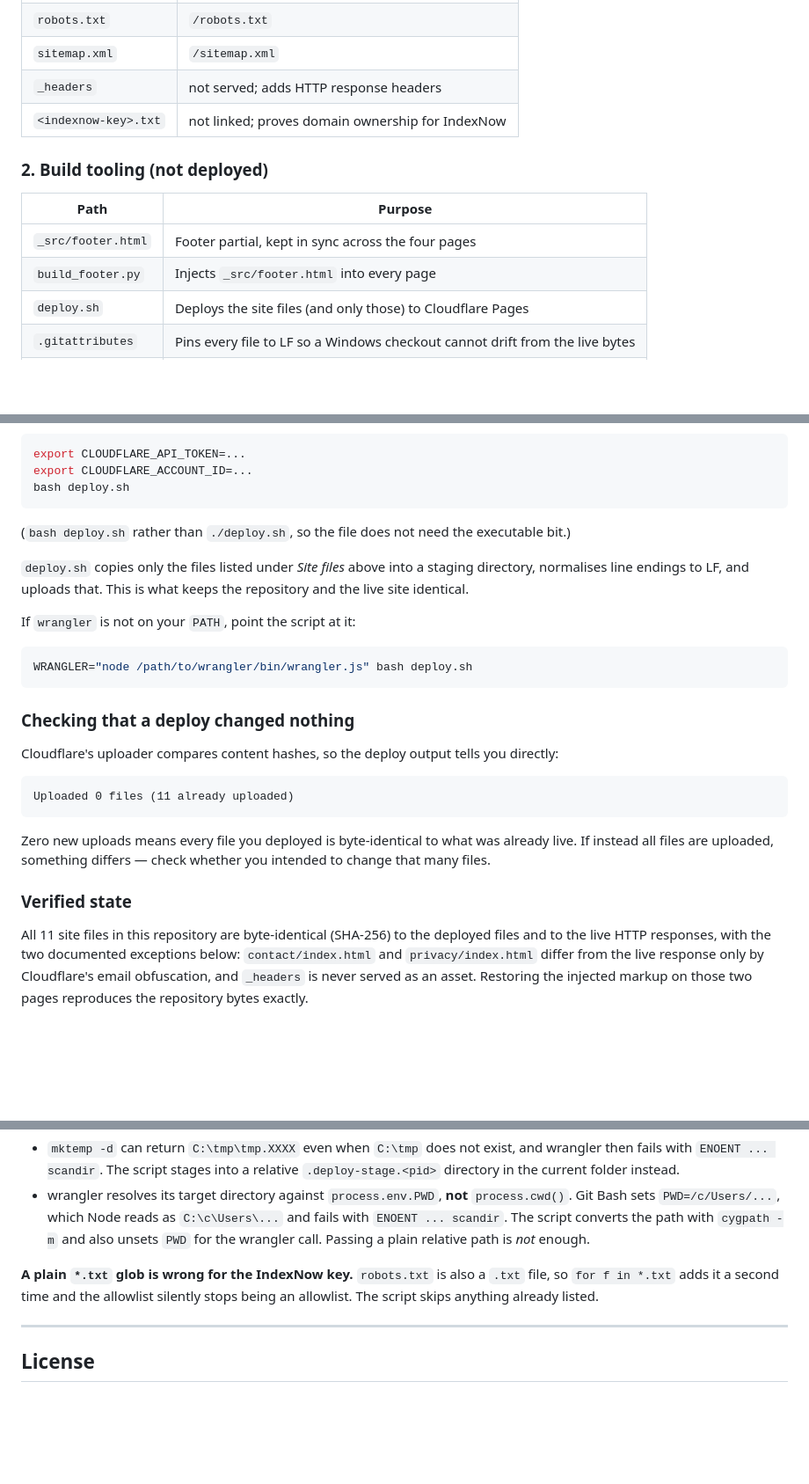
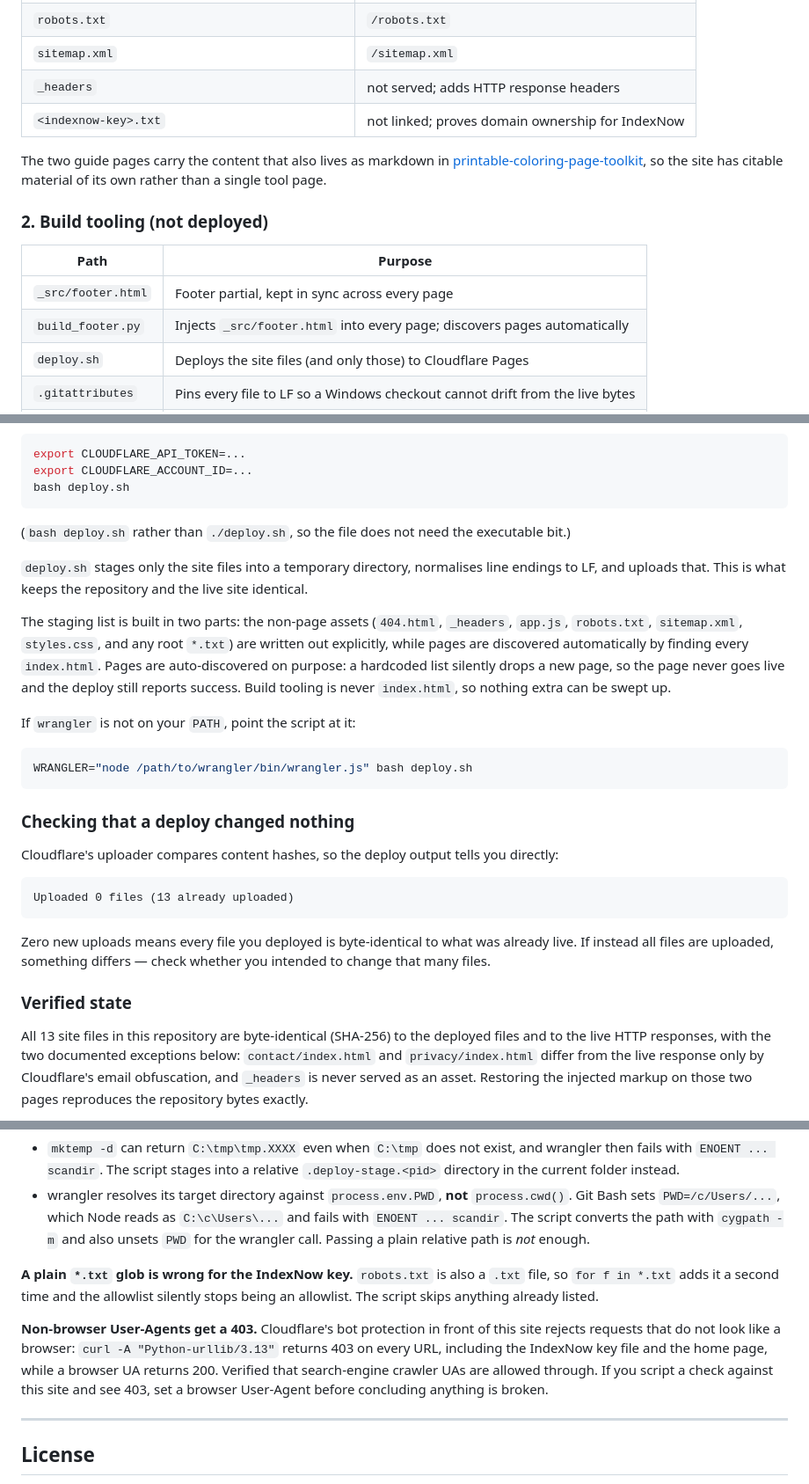
Before and after one commit to tim20010701/ai-coloring-page-generator, a Markdown page: README.md, 3 parts joined by grey strips. Shown at 88% size. Rendered like a GitHub page; blank space fills up the shorter version.

Commit message:
README: two new guide pages, auto-discovered deploy list, non-browser UA 403 note

````diff
--- a/README.md
+++ b/README.md
@@ -31,12 +33,16 @@ This repository contains two kinds of files. Only the first kind is deployed.
 | `_headers` | not served; adds HTTP response headers |
 | `<indexnow-key>.txt` | not linked; proves domain ownership for IndexNow |
 
+The two guide pages carry the content that also lives as markdown in
+[printable-coloring-page-toolkit](https://github.com/tim20010701/printable-coloring-page-toolkit),
+so the site has citable material of its own rather than a single tool page.
+
 ### 2. Build tooling (not deployed)
 
 | Path | Purpose |
 |---|---|
-| `_src/footer.html` | Footer partial, kept in sync across the four pages |
-| `build_footer.py` | Injects `_src/footer.html` into every page |
+| `_src/footer.html` | Footer partial, kept in sync across every page |
+| `build_footer.py` | Injects `_src/footer.html` into every page; discovers pages automatically |
 | `deploy.sh` | Deploys the site files (and only those) to Cloudflare Pages |
 | `.gitattributes` | Pins every file to LF so a Windows checkout cannot drift from the live bytes |
 | `.gitignore` | Keeps `deploy.sh`'s staging directory out of the repository |
@@ -60,9 +66,15 @@ bash deploy.sh
 
 (`bash deploy.sh` rather than `./deploy.sh`, so the file does not need the executable bit.)
 
-`deploy.sh` copies only the files listed under *Site files* above into a staging directory,
-normalises line endings to LF, and uploads that. This is what keeps the repository and the
-live site identical.
+`deploy.sh` stages only the site files into a temporary directory, normalises line endings
+to LF, and uploads that. This is what keeps the repository and the live site identical.
+
+The staging list is built in two parts: the non-page assets (`404.html`, `_headers`,
+`app.js`, `robots.txt`, `sitemap.xml`, `styles.css`, and any root `*.txt`) are written out
+explicitly, while pages are discovered automatically by finding every `index.html`. Pages
+are auto-discovered on purpose: a hardcoded list silently drops a new page, so the page
+never goes live and the deploy still reports success. Build tooling is never `index.html`,
+so nothing extra can be swept up.
 
 If `wrangler` is not on your `PATH`, point the script at it:
 
@@ -75,7 +87,7 @@ WRANGLER="node /path/to/wrangler/bin/wrangler.js" bash deploy.sh
 Cloudflare's uploader compares content hashes, so the deploy output tells you directly:
 
 ```
-Uploaded 0 files (11 already uploaded)
+Uploaded 0 files (13 already uploaded)
 ```
 
 Zero new uploads means every file you deployed is byte-identical to what was already live.
@@ -84,7 +96,7 @@ that many files.
 
 ### Verified state
 
-All 11 site files in this repository are byte-identical (SHA-256) to the deployed files and
+All 13 site files in this repository are byte-identical (SHA-256) to the deployed files and
 to the live HTTP responses, with the two documented exceptions below: `contact/index.html`
 and `privacy/index.html` differ from the live response only by Cloudflare's email
 obfuscation, and `_headers` is never served as an asset. Restoring the injected markup on
@@ -161,6 +173,13 @@ script but worth knowing:
 so `for f in *.txt` adds it a second time and the allowlist silently stops being an
 allowlist. The script skips anything already listed.
 
+**Non-browser User-Agents get a 403.** Cloudflare's bot protection in front of this site
+rejects requests that do not look like a browser: `curl -A "Python-urllib/3.13"` returns
+403 on every URL, including the IndexNow key file and the home page, while a browser UA
+returns 200. Verified that search-engine crawler UAs are allowed through. If you script a
+check against this site and see 403, set a browser User-Agent before concluding anything
+is broken.
+
 ---
 
 ## License
````
Also changed, not shown: other parts of README.md (+2 -0 lines).
